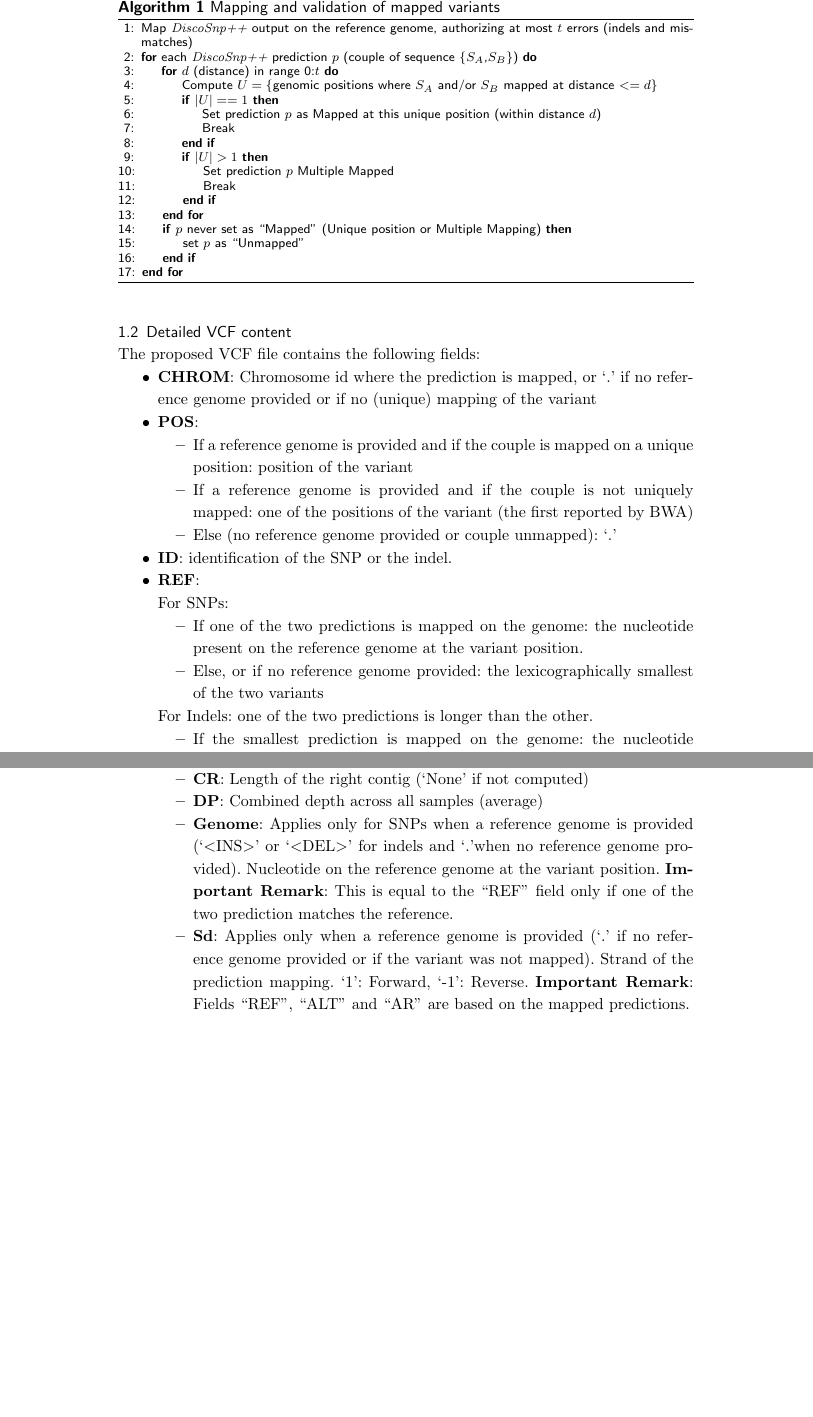
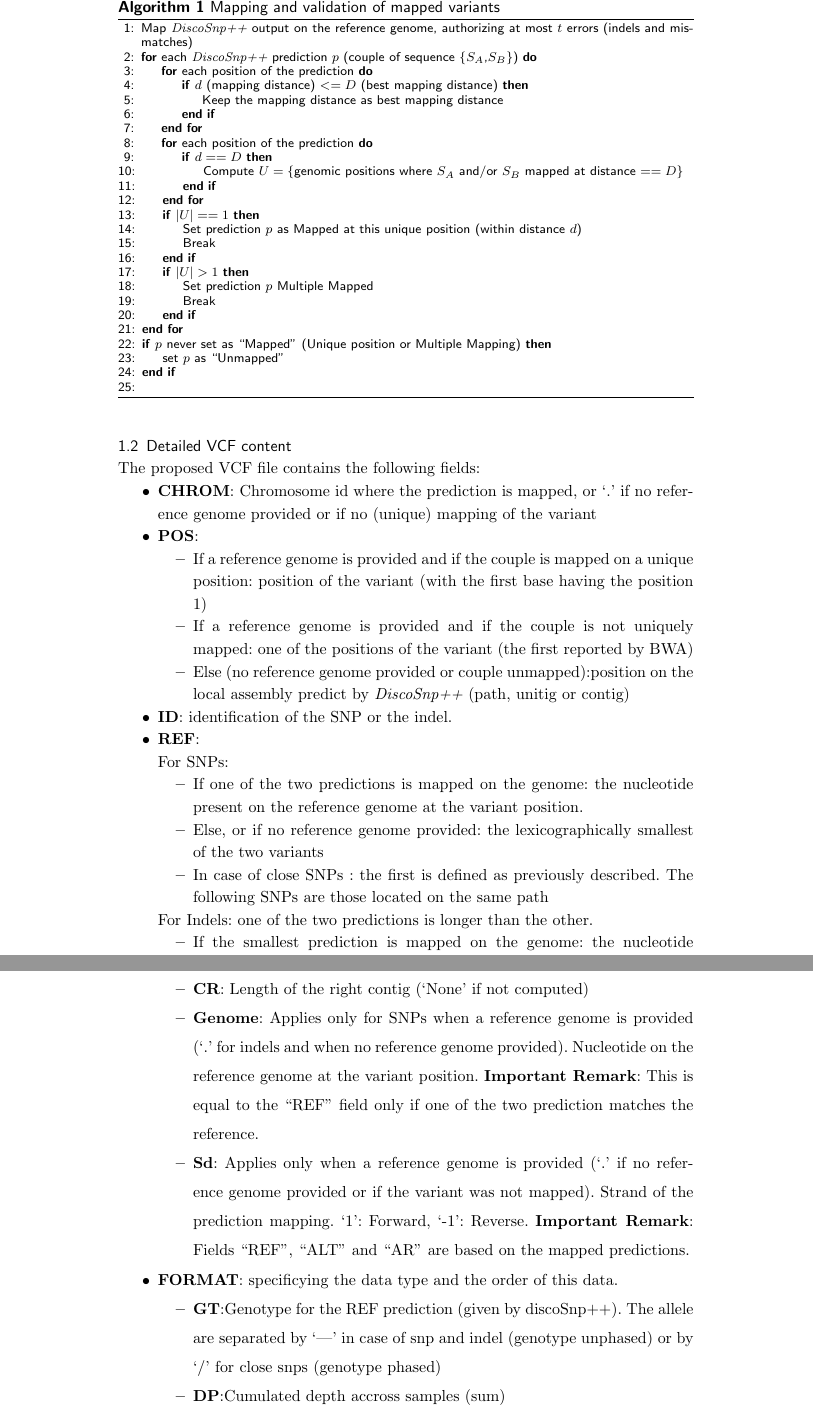
Before and after one commit to GATB/DiscoSnp, a LaTeX document (donot_release/manuscript/discoSnppp_giga_science_add_file.tex): two parts of pages 4 and 5 of 8 before the commit and two parts of pages 4 and 5 of 9 after it, joined at a grey line, cut so that both start at the same text, the shorter picture padded with empty space. The pictures show the PDF file donot_release/manuscript/discoSnppp_giga_science_add_file.pdf that the author committed with the source.

Commit message:
Update doc VCF_creator and discoSnppp_giga_science_add_file

```diff
--- a/donot_release/manuscript/discoSnppp_giga_science_add_file.tex
+++ b/donot_release/manuscript/discoSnppp_giga_science_add_file.tex
@@ -483,8 +483,16 @@ Depending on the user choice and the availability of a reference genome, \discop
  \begin{algorithmic}[1]
  \State Map \discopp output on the reference genome, authorizing at most $t$ errors (indels and mismatches)
  \For{each \discopp prediction $p$ (couple of sequence \{$S_A$,$S_B$\})}
- \For{$d$ (distance) in range 0:$t$}
- \State Compute $U=\{$genomic positions  where $S_A$ and/or $S_B$ mapped at distance $<=d\}$
+ \For{each position of the prediction}
+ \If{$d$ (mapping distance) $<=D$ (best mapping distance)}
+ \State Keep the mapping distance as best mapping distance
+ \EndIf
+ \EndFor
+ \For{each position of the prediction}
+ \If{$d==D$}
+ \State Compute $U=\{$genomic positions  where $S_A$ and/or $S_B$ mapped at distance $==D\}$
+ \EndIf
+ \EndFor
  \If{$|U|==1$}
  \State Set prediction $p$ as Mapped at this unique position (within distance $d$)
  \State Break
@@ -512,9 +520,9 @@ The proposed VCF file contains the following fields:
 	\item \textbf{CHROM}: Chromosome id where the prediction is mapped, or `.' if no reference genome provided or if no (unique) mapping of the variant
 	\item \textbf{POS}:
 	\begin{itemize}
-		\item If a reference genome is provided and if the couple is mapped on a unique position: position of the variant
+		\item If a reference genome is provided and if the couple is mapped on a unique position: position of the variant (with the first base having the position 1)
 		\item If a reference genome is provided and if the couple is not uniquely mapped: one of the positions of the variant (the first reported by BWA)
-		\item Else (no reference genome provided or couple unmapped): `.'
+		\item Else (no reference genome provided or couple unmapped):position on the local assembly predict by \discopp (path, unitig or contig)
 		%position of the variant from the beginning of the upper case \discopp prediction (excluding the eventual left local assembly)
 	\end{itemize}
 	\item \textbf{ID}: identification of the SNP or the indel.
@@ -523,6 +531,7 @@ The proposed VCF file contains the following fields:
 	\begin{itemize}
 		\item If one of the two predictions is mapped on the genome: the nucleotide present on the reference genome at the variant position.
 		\item Else, or if no reference genome provided: the lexicographically smallest of the two variants
+		\item In case of close SNPs : the first is defined as previously described. The following SNPs are those located on the same path
 	\end{itemize}
 	For Indels: one of the two predictions is longer than the other.% We call \emph{insert} the sequence which differentiates the two sequences.
 	\begin{itemize}
@@ -550,13 +556,19 @@ The proposed VCF file contains the following fields:
 		\item \textbf{UR}: Length of the right unitig (`None' if not computed)
 		\item \textbf{CL}: Length of the left contig (`None' if not computed)
 		\item \textbf{CR}: Length of the right contig (`None' if not computed)
-		\item \textbf{DP}: Combined depth across all samples (average)
-		\item \textbf{Genome}: Applies only for SNPs when a reference genome is provided (`$<$INS$>$' or `$<$DEL$>$' for indels and `.'when no reference genome provided). Nucleotide on the reference genome at the variant position.   \textbf{Important Remark}: This is equal to the ``REF'' field only if one of the two prediction matches the reference.
+		\item \textbf{Genome}: Applies only for SNPs when a reference genome is provided (`.' for indels and when no reference genome provided). Nucleotide on the reference genome at the variant position.   \textbf{Important Remark}: This is equal to the ``REF'' field only if one of the two prediction matches the reference.
 		\item \textbf{Sd}: Applies only when a reference genome is provided (`.' if no reference genome provided or if the variant was not mapped). Strand of the prediction mapping. `1': Forward, `-1': Reverse. \textbf{Important Remark}: Fields ``REF'', ``ALT'' and ``AR'' are based on the mapped predictions. %If Sd is `1' then these fields correspond to the \discopp prediction, else if Sd is `-1', then they correspond to the reverse complement of the \discopp predictions.
 
 	\end{itemize}
 
-
+	\item \textbf{FORMAT}: specificying the data type and the order of this data.
+		\begin{itemize}
+			\item \textbf{GT}:Genotype for the REF prediction (given by discoSnp++). The allele are separated by `|' in case of snp and indel (genotype unphased) or by `/' for close snps (genotype phased)
+			\item \textbf{DP}:Cumulated depth accross samples (sum)
+			\item \textbf{PL}:Phred-scaled Genotype Likelihoods
+			\item \textbf{AD}:Depth of each allele by sample
+		\end{itemize}
+	\item \textbf{GENOTYPE}:all informations of the format field by sample
 \end{itemize}
 
 \section{Genotyping} % (fold)
```
Also changed, not shown: doc/vcf_creator_user_guide.pdf, donot_release/manuscript/discoSnppp_giga_science_add_file.pdf, donot_release/manuscript/discoSnppp_giga_science_add_file.tex (13 more changed lines), 4 other files.
